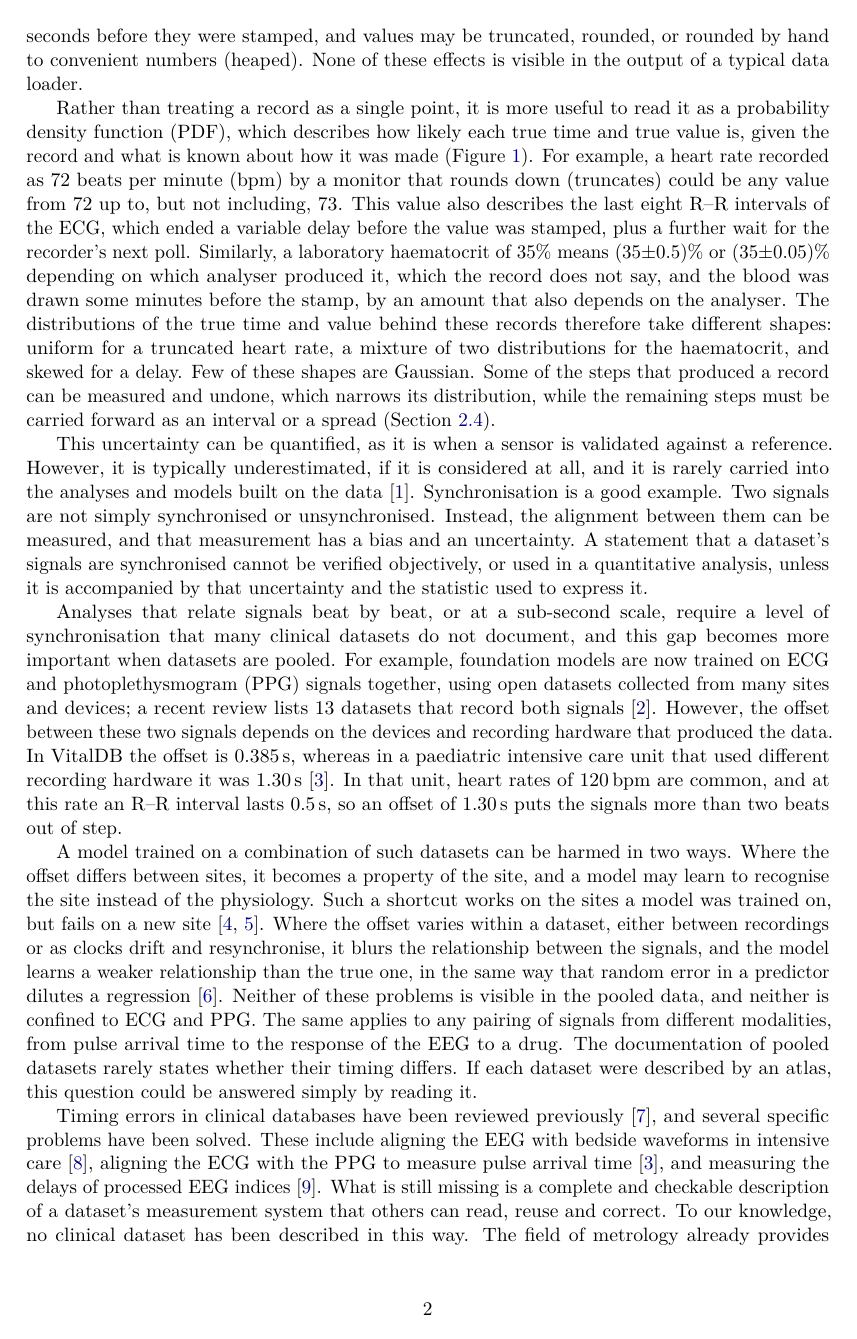
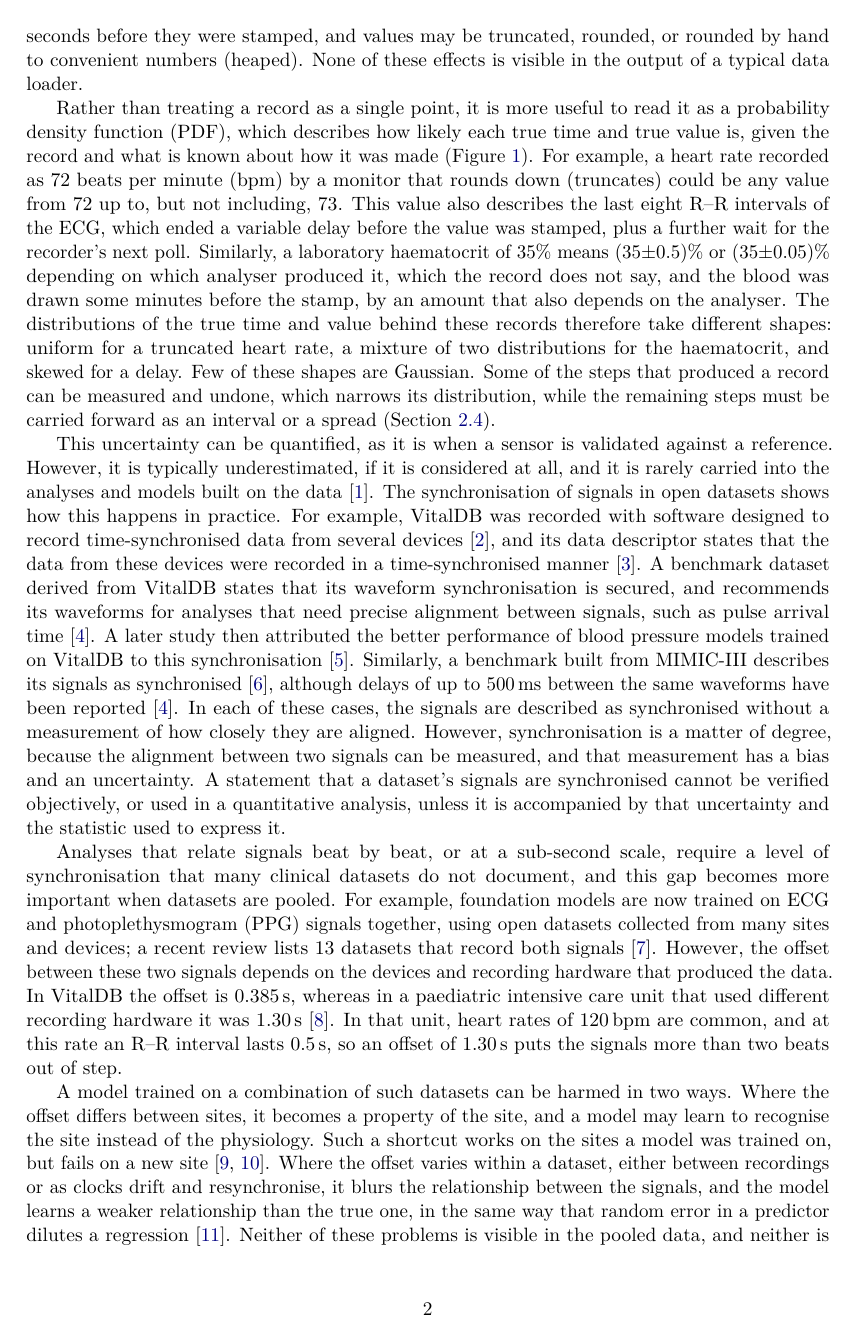
Before and after one commit to metrology-atlas/metrology-atlas-paper, a LaTeX paper (main.tex): page 2 of 23. Compiled offline with pdfLaTeX.

Commit message:
Introduction: cite claims of synchronisation in VitalDB and derived datasets
Rewrite Introduction paragraph 3 to cite datasets and studies that describe their signals as synchronised without measuring the alignment: Lee 2018, Lee 2022, PulseDB, Fritzsche and Senner 2026, and MIMIC-III-Ext-PPG. It also notes PulseDB's report of up to 500 ms delays in MIMIC-III. Remove the short opener "Synchronisation is a good example." Add wang2023pulsedb, moulaeifard2026mimic and fritzsche2026role to references.bib.

```diff
--- a/main.tex
+++ b/main.tex
@@ -121,10 +121,19 @@ carried forward as an interval or a spread (Section~\ref{sec:correct}).
 
 This uncertainty can be quantified, as it is when a sensor is validated against a reference. However, it is typically
 underestimated, if it is considered at all, and it is rarely carried into the analyses and models built on the
-data~\citep{ansermino2023measurement}. Synchronisation is a good example. Two signals are not simply synchronised or
-unsynchronised. Instead, the alignment between them can be measured, and that measurement has a bias and an uncertainty. A statement that
-a dataset's signals are synchronised cannot be verified objectively, or used in a quantitative analysis, unless it is
-accompanied by that uncertainty and the statistic used to express it.
+data~\citep{ansermino2023measurement}. The synchronisation of signals in open datasets shows how this happens in
+practice. For example, VitalDB was recorded with software designed to record time-synchronised data from several
+devices~\citep{lee2018vitalrecorder}, and its data descriptor states that the data from these devices were recorded in
+a time-synchronised manner~\citep{lee2022vitaldb}. A benchmark dataset derived from VitalDB states that its waveform
+synchronisation is secured, and recommends its waveforms for analyses that need precise alignment between signals,
+such as pulse arrival time~\citep{wang2023pulsedb}. A later study then attributed the better performance of blood
+pressure models trained on VitalDB to this synchronisation~\citep{fritzsche2026role}. Similarly, a benchmark built
+from MIMIC-III describes its signals as synchronised~\citep{moulaeifard2026mimic}, although delays of up to 500\,ms
+between the same waveforms have been reported~\citep{wang2023pulsedb}. In each of these cases, the signals are
+described as synchronised without a measurement of how closely they are aligned. However, synchronisation is a matter
+of degree, because the alignment between two signals can be measured, and that measurement has a bias and an
+uncertainty. A statement that a dataset's signals are synchronised cannot be verified objectively, or used in a
+quantitative analysis, unless it is accompanied by that uncertainty and the statistic used to express it.
 
 Analyses that relate signals beat by beat, or at a sub-second scale, require a level of synchronisation that many
 clinical datasets do not document, and this gap becomes more important when datasets are pooled. For example,
```
Also changed, not shown: references.bib (+30 -0 lines).
